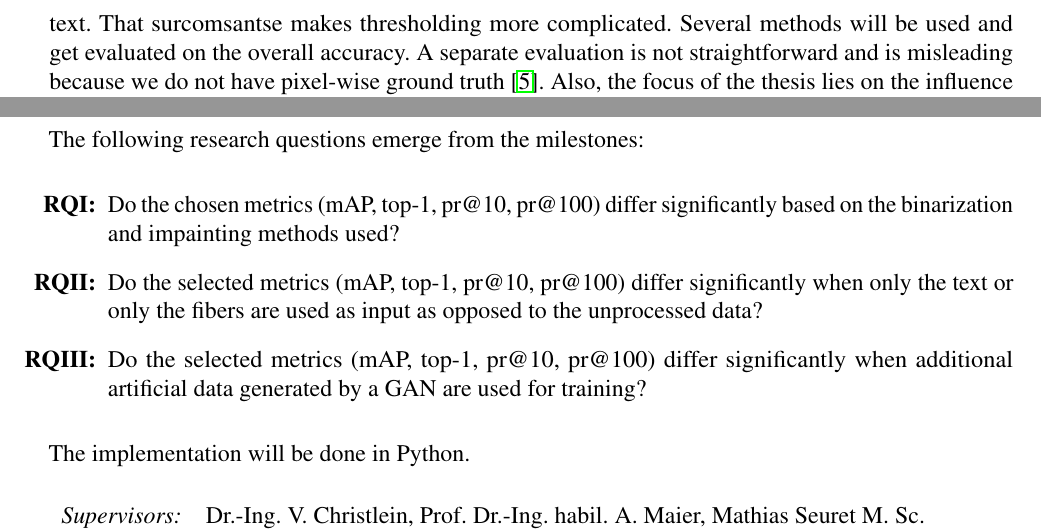
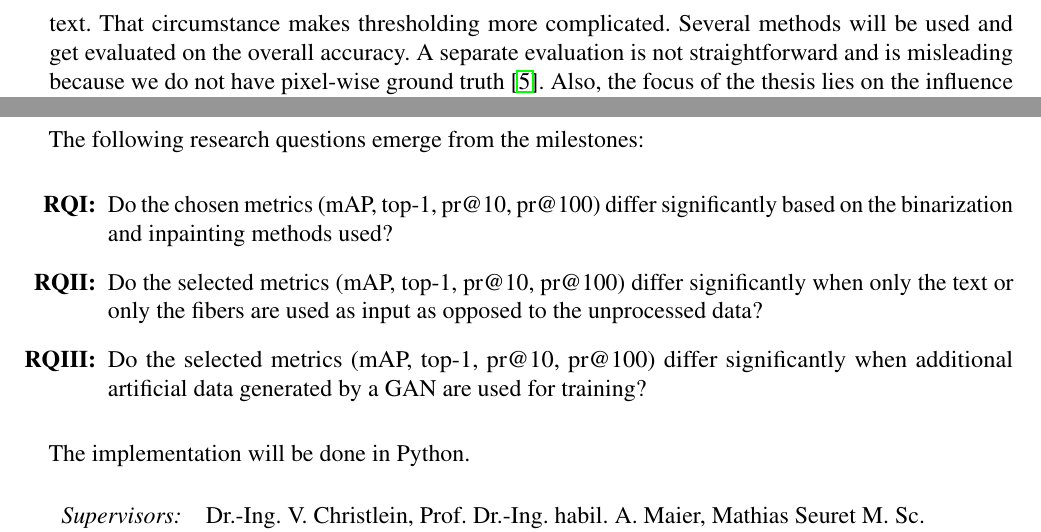
Before and after one commit to bohniti/master-thesis, a LaTeX document (reports/proposal_en/proposal.tex): two parts of page 2 of 3, joined at a grey line, cut so that both start at the same text. Compiled offline with pdfLaTeX.

```diff
--- a/reports/proposal_en/proposal.tex
+++ b/reports/proposal_en/proposal.tex
@@ -57,7 +57,7 @@
 Another constraint is to keep the number of false-negatives low. If the puzzle-helper selects a subset of potential candidates, all potentially matching fragments shall be included . If the perfect match is not enclosed in the subset, a papyrologist has no chance to identify the correct fragment unless he extends his search again to the entire data set. Thus the puzzle-helper is obsolete again. Another disadvantage is that the approach fails silently. The papyrologist might search long for a match because the expert is convinced that the algorithm works fine. However, if the ground truth match is not among the candidates of this subset, the search is senseless. Metrics that measure the accuracy in a helpful manner are the mean average precision (mAP), top-1, precision at 10 (pr@10) and at 100 (pr@100).
 The proposed metrics show how accurate the model is in general and how precise the model is within a particular range of potential candidates. In the next paragraphs, the different matrices are summarized as accuracy, for the sake of simplicity. The success of a model depends strongly on which part of the image is used for training the puzzle helper. More precisely, what is suggested to the model during training as equal and unequal determines the model's accuracy \cite{Pirrone21}. In this work, we will statistically measure how specific papyrus characteristics determine the accuracy of a DML model. For this purpose, various metrics of different models are compared by using only the foreground of a papyrus (text) or the background (fibers) as input for training.
 
-Separating foreground and background is challenging because a fiber often has similar colors as the text. That surcomsantse makes thresholding more complicated. Several methods will be used and get evaluated on the overall accuracy. A separate evaluation is not straightforward and is misleading because we do not have pixel-wise ground truth \cite{Tensmeyer20}. Also, the focus of the thesis lies on the influence of specific characteristics and the influence of more data available instead of the separating process itself. For separating the text,  a method based on a color threshold will be used (binarization), which separates the text and generates a text mask.
+Separating foreground and background is challenging because a fiber often has similar colors as the text. That circumstance makes thresholding more complicated. Several methods will be used and get evaluated on the overall accuracy. A separate evaluation is not straightforward and is misleading because we do not have pixel-wise ground truth \cite{Tensmeyer20}. Also, the focus of the thesis lies on the influence of specific characteristics and the influence of more data available instead of the separating process itself. For separating the text,  a method based on a color threshold will be used (binarization), which separates the text and generates a text mask.
 The extracted areas can now be filled using an inpainting \cite{Ballester00} approach. The inpainting procedure is also just evaluated based on overall accuracy.
 \\\\
 Finally, further experiments will examine whether specific characteristics (fibers) can be exploited in some way. Specifically, it will be tested if the fibers can be used to determine the exact position of the fragments to each other. Determining the position is the next logical step towards a fully automated helper. So, the final goal is to design a puzzle solver function by combining the DML model and a suitable method for position determination.
@@ -77,7 +77,7 @@
 The following research questions emerge from the milestones:
 
 \begin{questions}
-	\item Do the chosen metrics (mAP, top-1, pr@10, pr@100) differ significantly based on the binarization and impainting methods used?
+	\item Do the chosen metrics (mAP, top-1, pr@10, pr@100) differ significantly based on the binarization and inpainting methods used?
 
 	\item  Do the selected metrics (mAP, top-1, pr@10, pr@100) differ significantly when only the text or only the fibers are used as input as opposed to the unprocessed data?
 
```
Also changed, not shown: reports/proposal_en/proposal.pdf.
